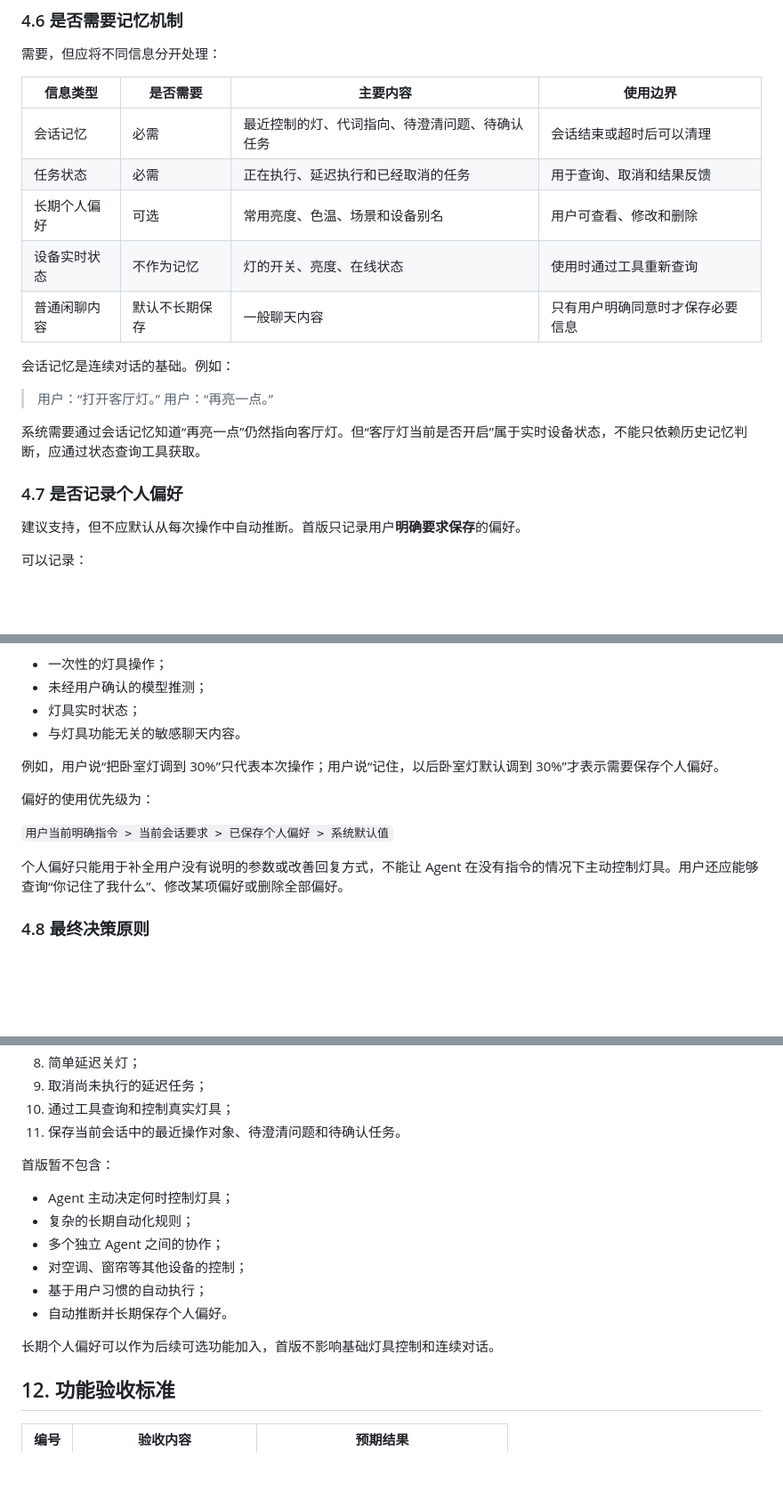
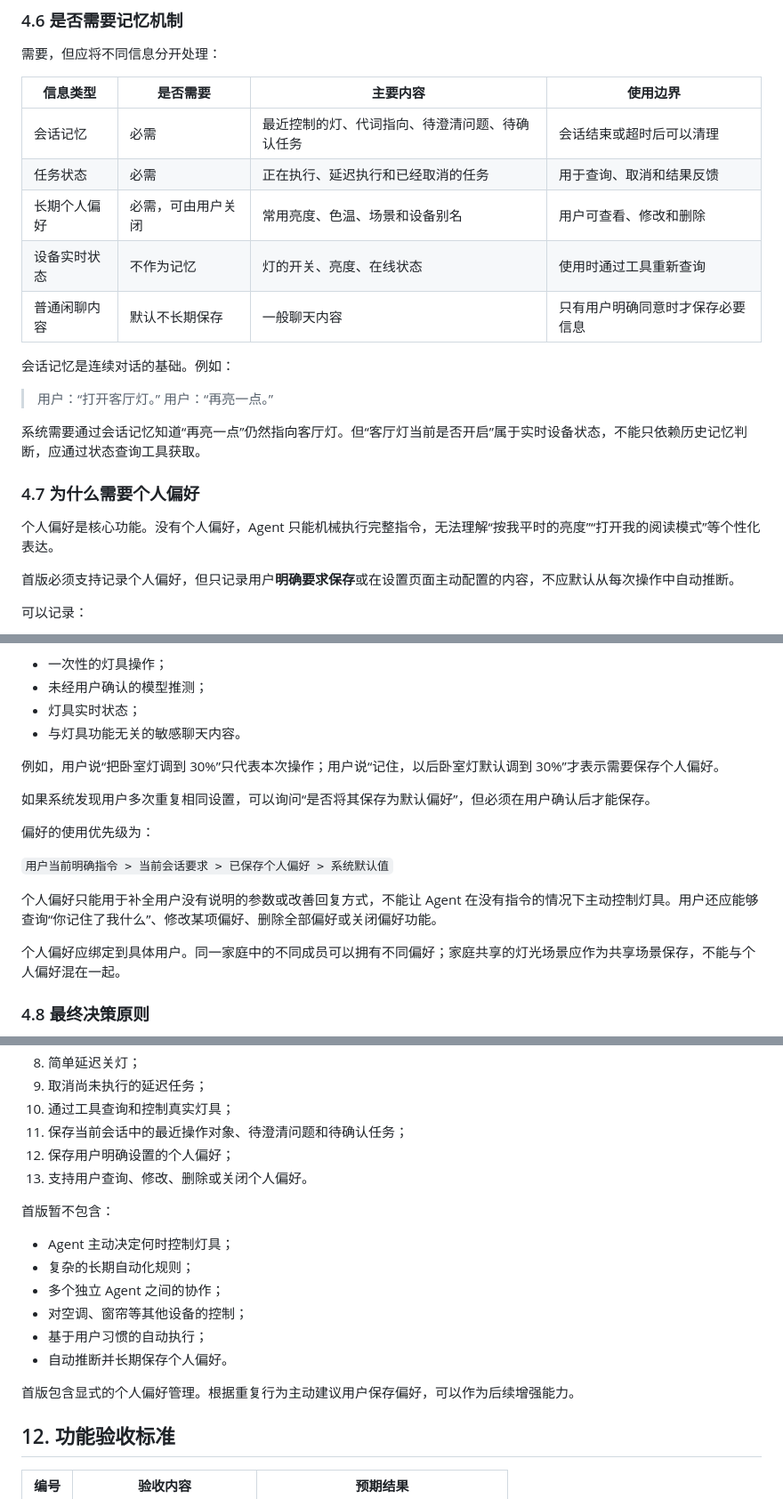
Before and after one commit to Mrlittlezhuo/Smart-Home-AI-Assistant, a Markdown page: 灯具控制与多指令Agent架构设计.md, 3 parts joined by grey strips. Shown at 89% size. GitHub-like rendering; blank space fills up the shorter version.

Commit message:
docs: make personal preferences a core agent feature

```diff
--- a/灯具控制与多指令Agent架构设计.md
+++ b/灯具控制与多指令Agent架构设计.md
@@ -279,7 +279,7 @@ LLM 只能基于程序提供的结果生成回复，不能自行补充不存在
 |---|---|---|---|
 | 会话记忆 | 必需 | 最近控制的灯、代词指向、待澄清问题、待确认任务 | 会话结束或超时后可以清理 |
 | 任务状态 | 必需 | 正在执行、延迟执行和已经取消的任务 | 用于查询、取消和结果反馈 |
-| 长期个人偏好 | 可选 | 常用亮度、色温、场景和设备别名 | 用户可查看、修改和删除 |
+| 长期个人偏好 | 必需，可由用户关闭 | 常用亮度、色温、场景和设备别名 | 用户可查看、修改和删除 |
 | 设备实时状态 | 不作为记忆 | 灯的开关、亮度、在线状态 | 使用时通过工具重新查询 |
 | 普通闲聊内容 | 默认不长期保存 | 一般聊天内容 | 只有用户明确同意时才保存必要信息 |
 
@@ -290,9 +290,11 @@ LLM 只能基于程序提供的结果生成回复，不能自行补充不存在
 
 系统需要通过会话记忆知道“再亮一点”仍然指向客厅灯。但“客厅灯当前是否开启”属于实时设备状态，不能只依赖历史记忆判断，应通过状态查询工具获取。
 
-### 4.7 是否记录个人偏好
+### 4.7 为什么需要个人偏好
 
-建议支持，但不应默认从每次操作中自动推断。首版只记录用户**明确要求保存**的偏好。
+个人偏好是核心功能。没有个人偏好，Agent 只能机械执行完整指令，无法理解“按我平时的亮度”“打开我的阅读模式”等个性化表达。
+
+首版必须支持记录个人偏好，但只记录用户**明确要求保存**或在设置页面主动配置的内容，不应默认从每次操作中自动推断。
 
 可以记录：
 
@@ -310,11 +312,15 @@ LLM 只能基于程序提供的结果生成回复，不能自行补充不存在
 
 例如，用户说“把卧室灯调到 30%”只代表本次操作；用户说“记住，以后卧室灯默认调到 30%”才表示需要保存个人偏好。
 
+如果系统发现用户多次重复相同设置，可以询问“是否将其保存为默认偏好”，但必须在用户确认后才能保存。
+
 偏好的使用优先级为：
 
 `用户当前明确指令 > 当前会话要求 > 已保存个人偏好 > 系统默认值`
 
-个人偏好只能用于补全用户没有说明的参数或改善回复方式，不能让 Agent 在没有指令的情况下主动控制灯具。用户还应能够查询“你记住了我什么”、修改某项偏好或删除全部偏好。
+个人偏好只能用于补全用户没有说明的参数或改善回复方式，不能让 Agent 在没有指令的情况下主动控制灯具。用户还应能够查询“你记住了我什么”、修改某项偏好、删除全部偏好或关闭偏好功能。
+
+个人偏好应绑定到具体用户。同一家庭中的不同成员可以拥有不同偏好；家庭共享的灯光场景应作为共享场景保存，不能与个人偏好混在一起。
 
 ### 4.8 最终决策原则
 
@@ -523,7 +529,9 @@ Agent 需要理解当前对话中的简短指代。
 8. 简单延迟关灯；
 9. 取消尚未执行的延迟任务；
 10. 通过工具查询和控制真实灯具；
-11. 保存当前会话中的最近操作对象、待澄清问题和待确认任务。
+11. 保存当前会话中的最近操作对象、待澄清问题和待确认任务；
+12. 保存用户明确设置的个人偏好；
+13. 支持用户查询、修改、删除或关闭个人偏好。
 
 首版暂不包含：
 
@@ -534,7 +542,7 @@ Agent 需要理解当前对话中的简短指代。
 - 基于用户习惯的自动执行；
 - 自动推断并长期保存个人偏好。
 
-长期个人偏好可以作为后续可选功能加入，首版不影响基础灯具控制和连续对话。
+首版包含显式的个人偏好管理。根据重复行为主动建议用户保存偏好，可以作为后续增强能力。
 
 ## 12. 功能验收标准
 
```
Also changed, not shown: other parts of 灯具控制与多指令Agent架构设计.md (+3 -0 lines).
